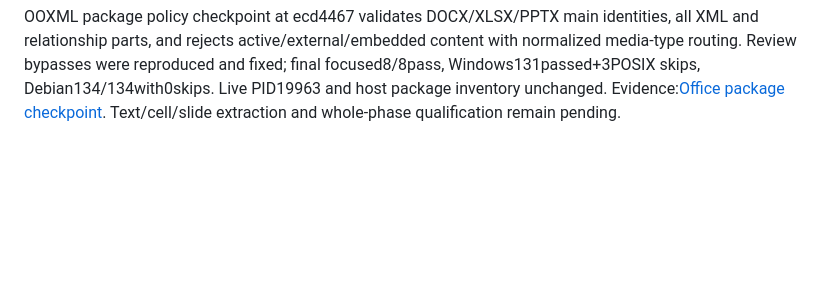
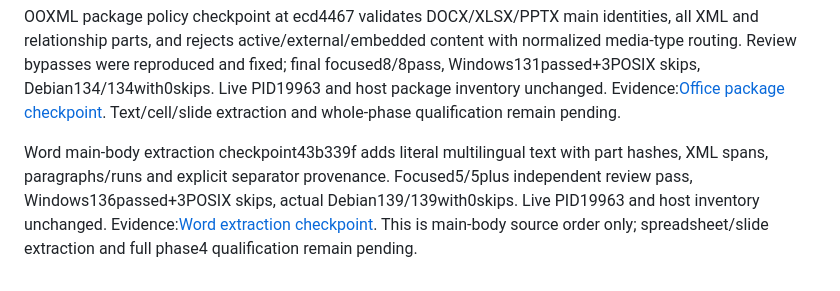
Before and after one commit to atikansari-ghr/LocalAI-WebApp, a Markdown page: docs/progress.md, the part around the change. Drawn GitHub-style; blank space fills up the shorter version.

Commit message:
Record native Word extraction verification and limits

```diff
--- a/docs/progress.md
+++ b/docs/progress.md
@@ -82,3 +82,5 @@ Ruling: model weights live in /var/lib/localai-models independently of /var/lib/
 Bounded generic ZIP inspection at6792e69 now verifies records/descriptors/actual CRC and nested global budgets without filesystem extraction. Independent review findings on descriptors and renamed Mach-O/universal executables are fixed and regressed. Windows123passed+3POSIX skips; actual Debian126/126with0skips; live gateway PID19963 and package inventory unchanged. Evidence:[ZIP checkpoint](verification/phase-4-zip-2026-10-18.md). This does not accept Office contents or the whole phase4 gate.
 
 OOXML package policy checkpoint at ecd4467 validates DOCX/XLSX/PPTX main identities, all XML and relationship parts, and rejects active/external/embedded content with normalized media-type routing. Review bypasses were reproduced and fixed; final focused8/8pass, Windows131passed+3POSIX skips, Debian134/134with0skips. Live PID19963 and host package inventory unchanged. Evidence:[Office package checkpoint](verification/phase-4-office-package-2026-10-18.md). Text/cell/slide extraction and whole-phase qualification remain pending.
+
+Word main-body extraction checkpoint43b339f adds literal multilingual text with part hashes, XML spans, paragraphs/runs and explicit separator provenance. Focused5/5plus independent review pass, Windows136passed+3POSIX skips, actual Debian139/139with0skips. Live PID19963 and host inventory unchanged. Evidence:[Word extraction checkpoint](verification/phase-4-word-text-2026-10-19.md). This is main-body source order only; spreadsheet/slide extraction and full phase4 qualification remain pending.
```
Also changed, not shown: docs/verification/phase-4-word-text-2026-10-19.md (added, +14 -0 lines).
